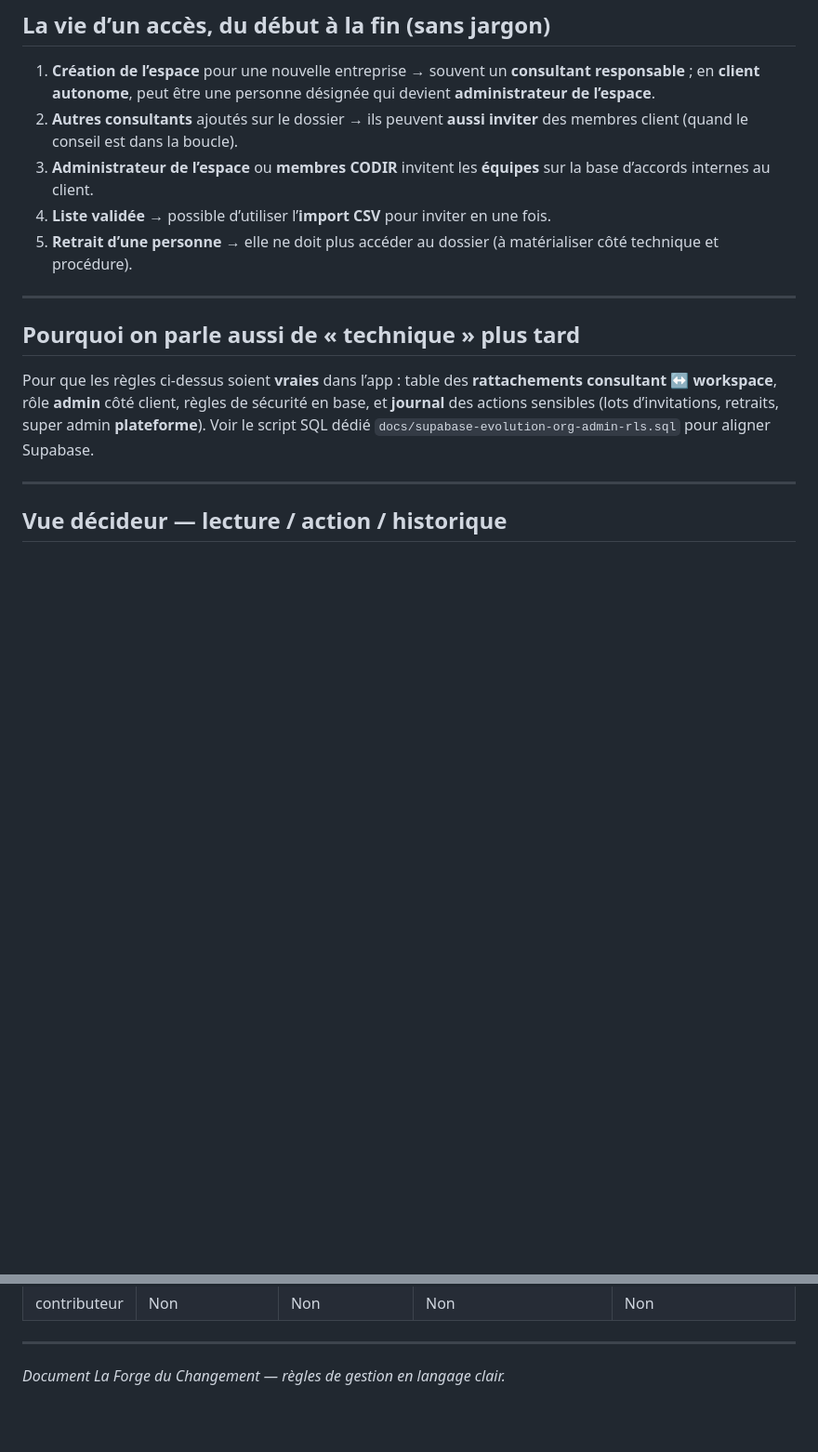
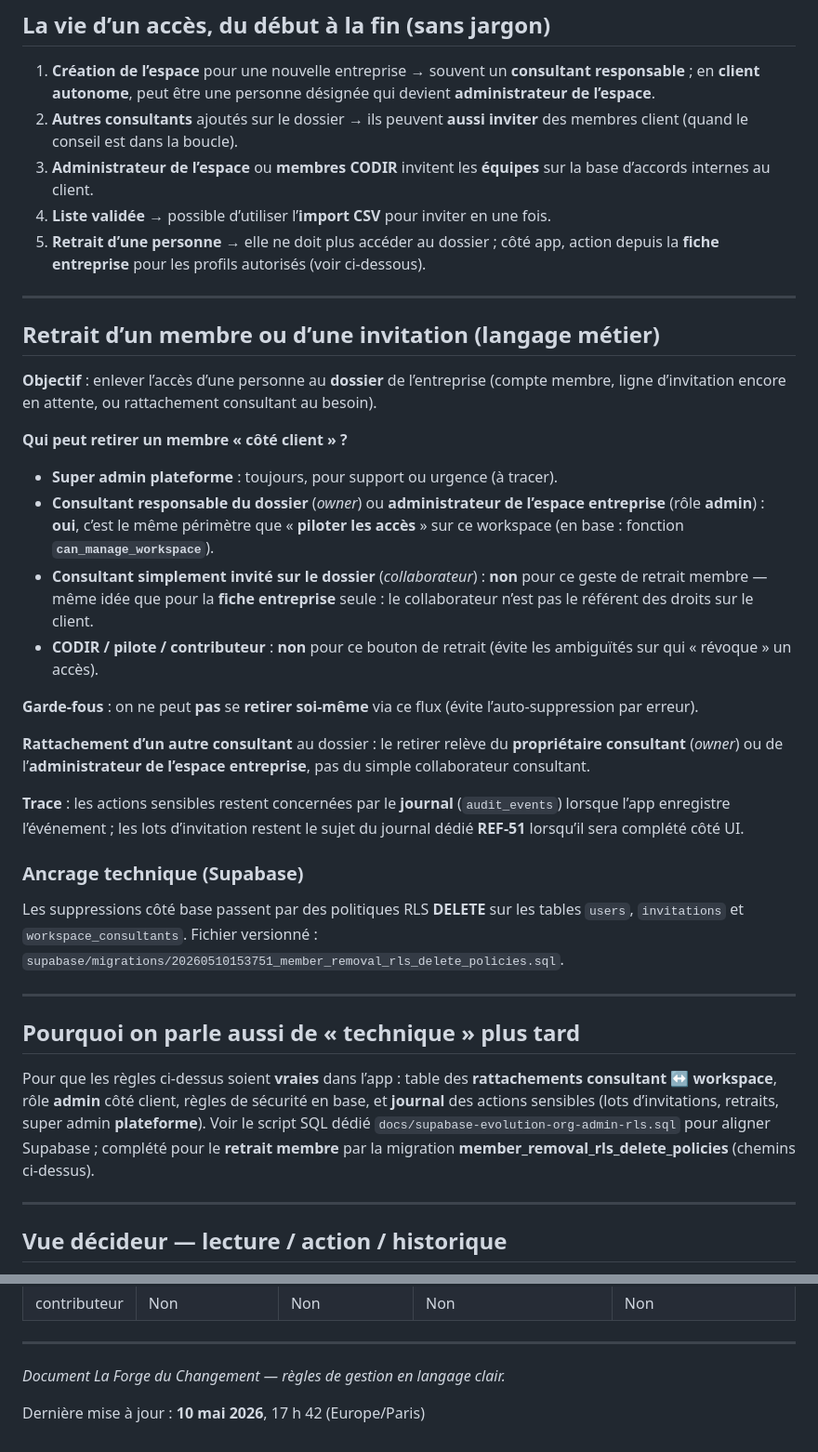
Before and after one commit to yoganfr/forge-du-changement, a Markdown page: docs/proposition-regles-matrice-permissions.md, 2 parts joined by grey strips. Shown at 93% size. Rendered like a GitHub page; blank space fills up the shorter version.

Commit message:
docs(permissions): retrait membre REF-47/52 et matrice métier
Made-with: Cursor AI

```diff
--- a/docs/proposition-regles-matrice-permissions.md
+++ b/docs/proposition-regles-matrice-permissions.md
@@ -134,13 +134,36 @@ Après **discussion avec le client** (ou validation interne en mode autonome) su
 2. **Autres consultants** ajoutés sur le dossier → ils peuvent **aussi inviter** des membres client (quand le conseil est dans la boucle).
 3. **Administrateur de l’espace** ou **membres CODIR** invitent les **équipes** sur la base d’accords internes au client.
 4. **Liste validée** → possible d’utiliser l’**import CSV** pour inviter en une fois.
-5. **Retrait d’une personne** → elle ne doit plus accéder au dossier (à matérialiser côté technique et procédure).
+5. **Retrait d’une personne** → elle ne doit plus accéder au dossier ; côté app, action depuis la **fiche entreprise** pour les profils autorisés (voir ci-dessous).
+
+---
+
+## Retrait d’un membre ou d’une invitation (langage métier)
+
+**Objectif** : enlever l’accès d’une personne au **dossier** de l’entreprise (compte membre, ligne d’invitation encore en attente, ou rattachement consultant au besoin).
+
+**Qui peut retirer un membre « côté client » ?**
+
+- **Super admin plateforme** : toujours, pour support ou urgence (à tracer).
+- **Consultant responsable du dossier** (*owner*) ou **administrateur de l’espace entreprise** (rôle **admin**) : **oui**, c’est le même périmètre que « **piloter les accès** » sur ce workspace (en base : fonction **`can_manage_workspace`**).
+- **Consultant simplement invité sur le dossier** (*collaborateur*) : **non** pour ce geste de retrait membre — même idée que pour la **fiche entreprise** seule : le collaborateur n’est pas le référent des droits sur le client.
+- **CODIR / pilote / contributeur** : **non** pour ce bouton de retrait (évite les ambiguïtés sur qui « révoque » un accès).
+
+**Garde-fous** : on ne peut **pas** se **retirer soi-même** via ce flux (évite l’auto-suppression par erreur).
+
+**Rattachement d’un autre consultant** au dossier : le retirer relève du **propriétaire consultant** (*owner*) ou de l’**administrateur de l’espace entreprise**, pas du simple collaborateur consultant.
+
+**Trace** : les actions sensibles restent concernées par le **journal** (`audit_events`) lorsque l’app enregistre l’événement ; les lots d’invitation restent le sujet du journal dédié **REF-51** lorsqu’il sera complété côté UI.
+
+### Ancrage technique (Supabase)
+
+Les suppressions côté base passent par des politiques RLS **DELETE** sur les tables `users`, `invitations` et `workspace_consultants`. Fichier versionné : `supabase/migrations/20260510153751_member_removal_rls_delete_policies.sql`.
 
 ---
 
 ## Pourquoi on parle aussi de « technique » plus tard
 
-Pour que les règles ci-dessus soient **vraies** dans l’app : table des **rattachements consultant ↔ workspace**, rôle **admin** côté client, règles de sécurité en base, et **journal** des actions sensibles (lots d’invitations, retraits, super admin **plateforme**). Voir le script SQL dédié `docs/supabase-evolution-org-admin-rls.sql` pour aligner Supabase.
+Pour que les règles ci-dessus soient **vraies** dans l’app : table des **rattachements consultant ↔ workspace**, rôle **admin** côté client, règles de sécurité en base, et **journal** des actions sensibles (lots d’invitations, retraits, super admin **plateforme**). Voir le script SQL dédié `docs/supabase-evolution-org-admin-rls.sql` pour aligner Supabase ; complété pour le **retrait membre** par la migration **member_removal_rls_delete_policies** (chemins ci-dessus).
 
 ---
 
@@ -166,3 +189,5 @@ Pour que les règles ci-dessus soient **vraies** dans l’app : table des **ratt
 ---
 
 *Document La Forge du Changement — règles de gestion en langage clair.*
+
+Dernière mise à jour : **10 mai 2026**, 17 h 42 (Europe/Paris)
```
Also changed, not shown: docs/backlog.md (+7 -5 lines).
